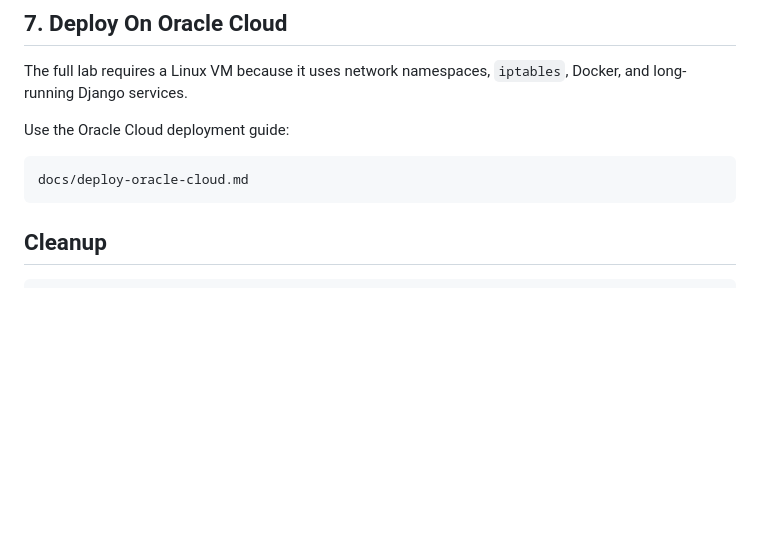
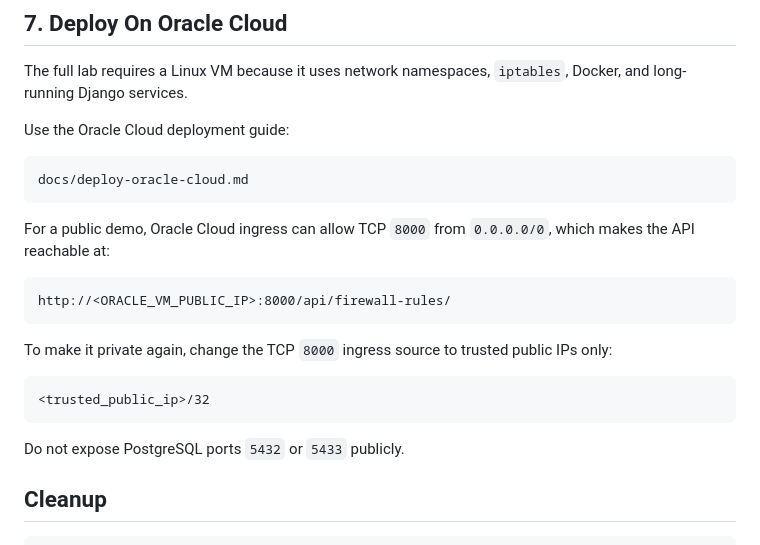
Before and after one commit to nidhiid/NetGuardAutomator, a Markdown page: README.md, the part around the change. Drawn GitHub-style; blank space fills up the shorter version.

Commit message:
Document public Oracle demo access

````diff
--- a/README.md
+++ b/README.md
@@ -259,6 +259,20 @@ Use the Oracle Cloud deployment guide:
 docs/deploy-oracle-cloud.md
 ```
 
+For a public demo, Oracle Cloud ingress can allow TCP `8000` from `0.0.0.0/0`, which makes the API reachable at:
+
+```text
+http://<ORACLE_VM_PUBLIC_IP>:8000/api/firewall-rules/
+```
+
+To make it private again, change the TCP `8000` ingress source to trusted public IPs only:
+
+```text
+<trusted_public_ip>/32
+```
+
+Do not expose PostgreSQL ports `5432` or `5433` publicly.
+
 ## Cleanup
 
 ```bash
````
Also changed, not shown: docs/deploy-oracle-cloud.md (+43 -7 lines).
